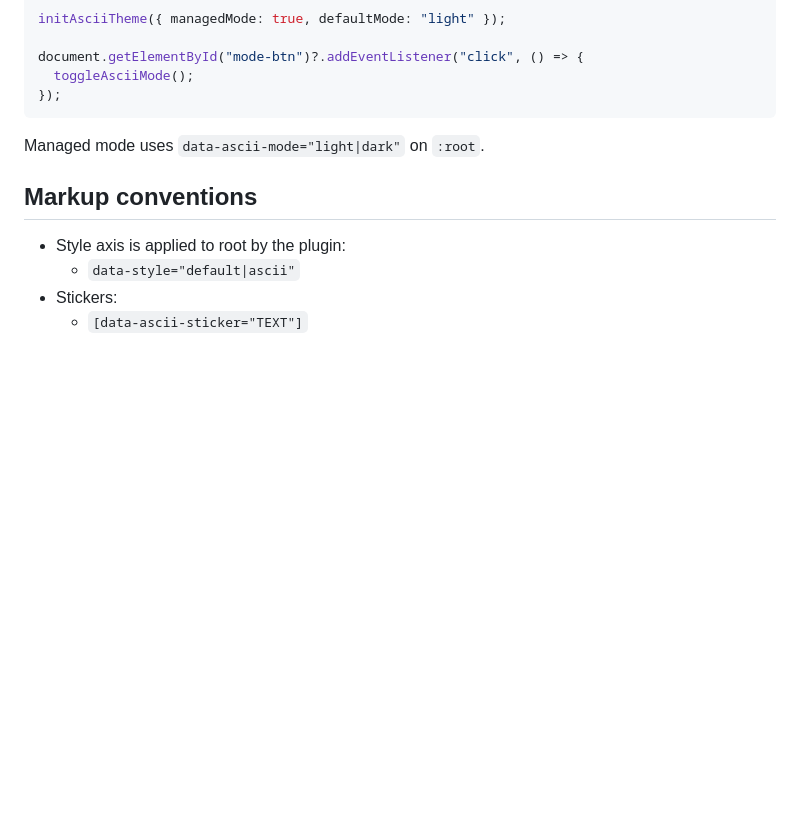
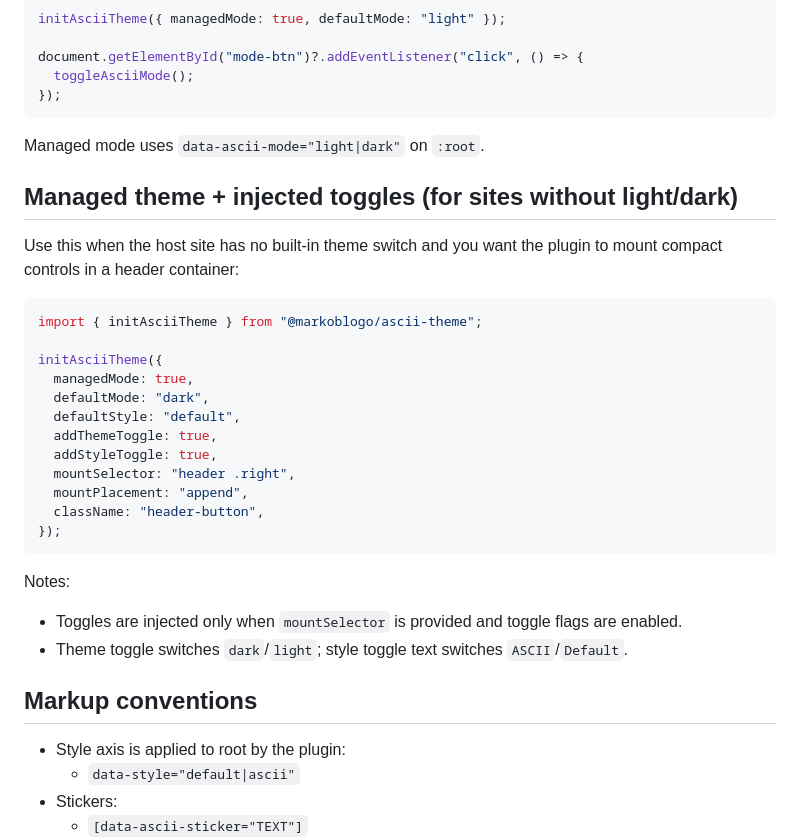
Before and after one commit to markoblogo/AsciiTheme, a Markdown page: README.md, the part around the change. Rendered like a GitHub page; blank space fills up the shorter version.

Commit message:
docs: document injected toggles

````diff
--- a/README.md
+++ b/README.md
@@ -113,6 +113,29 @@ document.getElementById("mode-btn")?.addEventListener("click", () => {
 
 Managed mode uses `data-ascii-mode="light|dark"` on `:root`.
 
+## Managed theme + injected toggles (for sites without light/dark)
+
+Use this when the host site has no built-in theme switch and you want the plugin to mount compact controls in a header container:
+
+```js
+import { initAsciiTheme } from "@markoblogo/ascii-theme";
+
+initAsciiTheme({
+  managedMode: true,
+  defaultMode: "dark",
+  defaultStyle: "default",
+  addThemeToggle: true,
+  addStyleToggle: true,
+  mountSelector: "header .right",
+  mountPlacement: "append",
+  className: "header-button",
+});
+```
+
+Notes:
+- Toggles are injected only when `mountSelector` is provided and toggle flags are enabled.
+- Theme toggle switches `dark`/`light`; style toggle text switches `ASCII`/`Default`.
+
 ## Markup conventions
 
 - Style axis is applied to root by the plugin:
````
